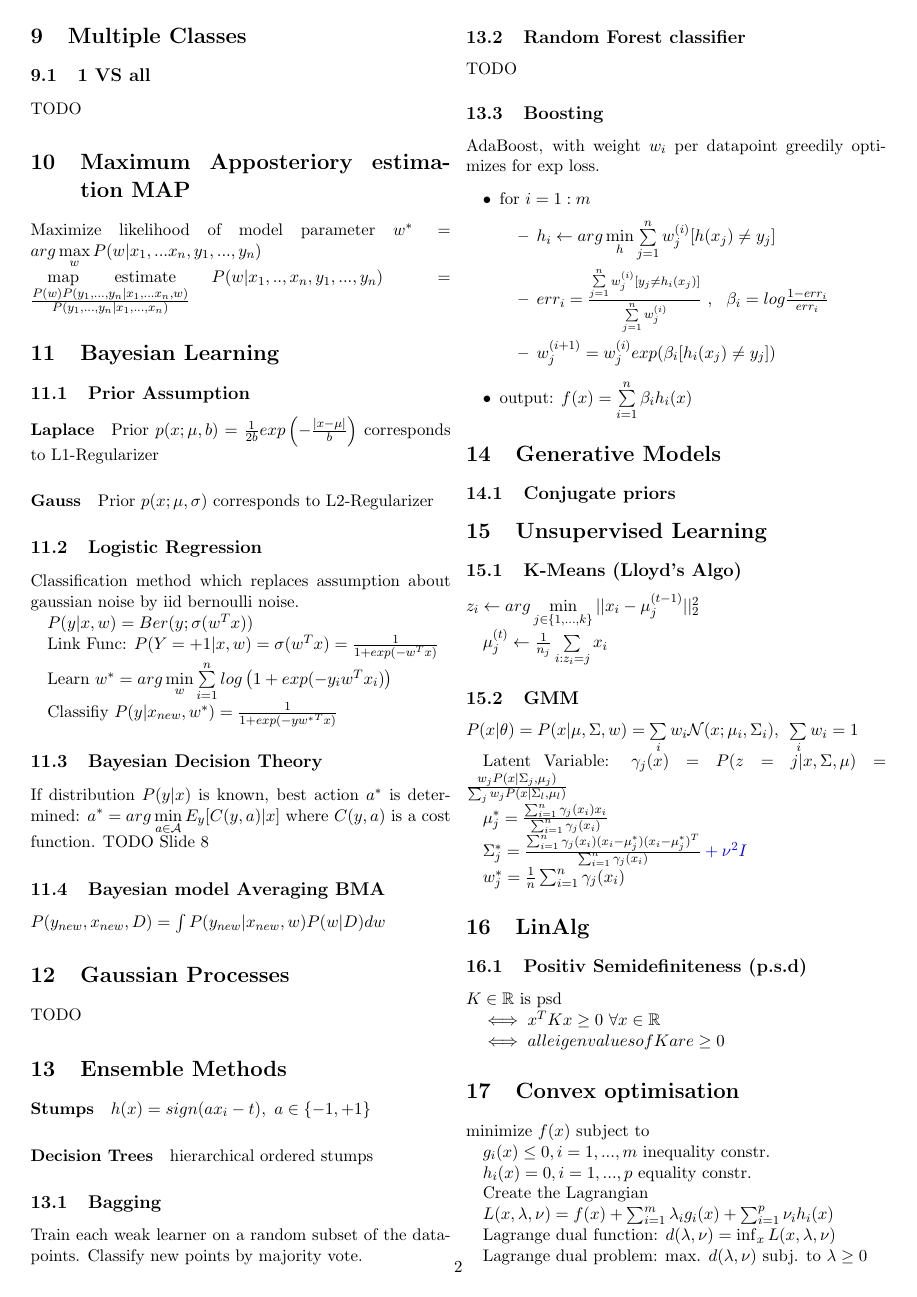
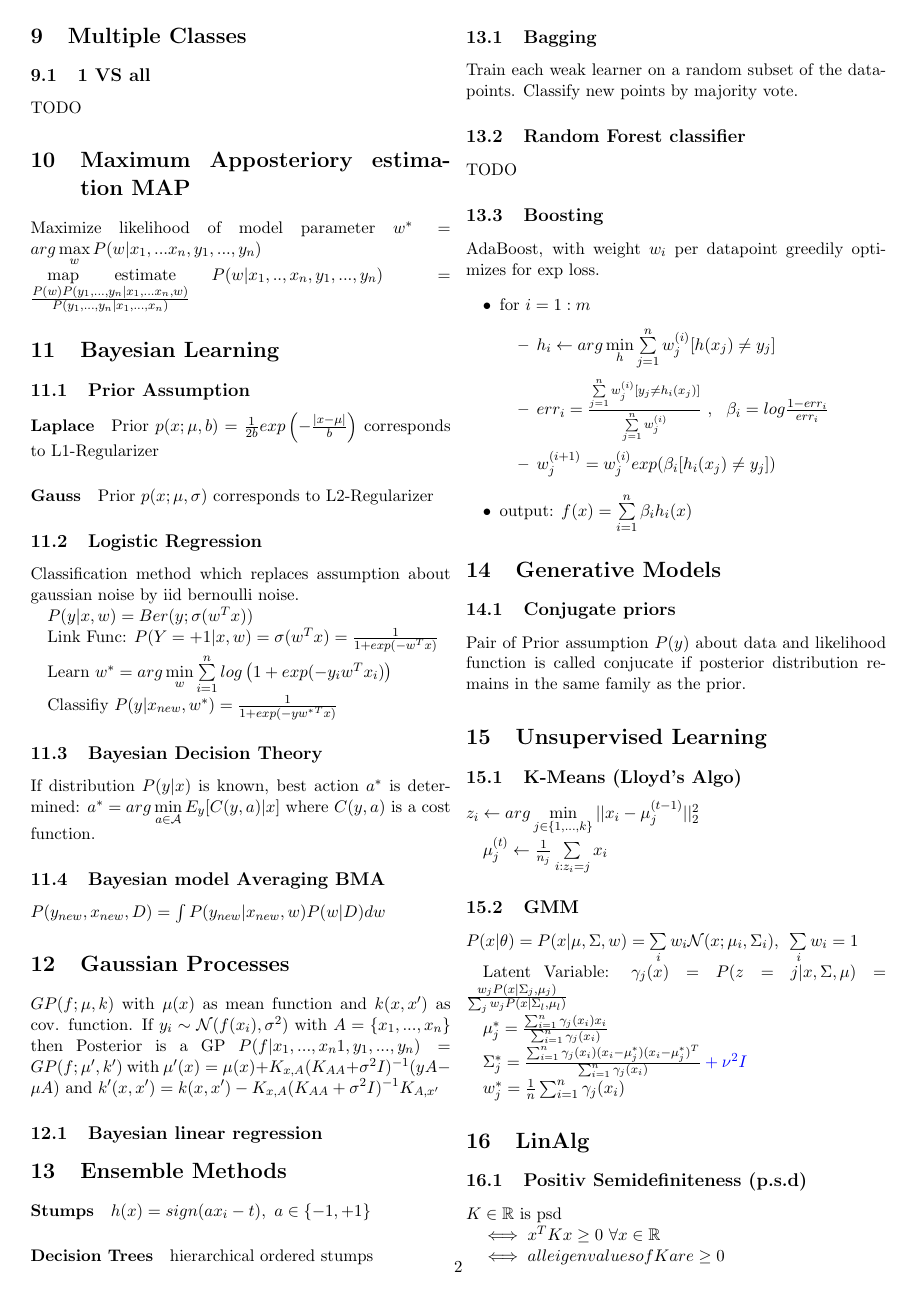
Before and after one commit to ganzm/ml2013, a LaTeX document (99-summary/ml-summary-ganzm.tex): page 2 of 6 before the commit and page 2 of 7 after it. Compiled offline with pdfLaTeX.

Commit message:
add stuff on gaussian processes

```diff
--- a/99-summary/ml-summary-ganzm.tex
+++ b/99-summary/ml-summary-ganzm.tex
@@ -192,7 +192,9 @@ Classifiy $P(y|x_{new}, w^* ) = {1 \over {1+exp(-y{w^*}^Tx)}}$
 
 \subsection{Bayesian Decision Theory}
 
-If distribution $P(y|x)$ is known, best action $a^*$ is determined: $a^* = arg \min \limits_{a \in \mathcal{A}} E_y[C(y,a)|x]$ where $C(y,a)$ is a cost function. TODO Slide 8
+If distribution $P(y|x)$ is known, best action $a^*$ is determined: $a^* = arg \min \limits_{a \in \mathcal{A}} E_y[C(y,a)|x]$ where $C(y,a)$ is a cost function.
+
+% see Slide 8
 
 
 
@@ -204,7 +206,16 @@ If distribution $P(y|x)$ is known, best action $a^*$ is determined: $a^* = arg \
 $P(y_{new}, x_{new}, D) = \int  P(y_{new}|x_{new}, w) P(w|D) dw$
 
 \section{Gaussian Processes}
-TODO
+
+$GP(f; \mu, k)$ with $\mu(x)$ as mean function and $k(x,x')$ as cov. function. If $y_i \sim \mathcal{N}(f(x_i), \sigma^2)$ with $A = \lbrace x_1,...,x_n \rbrace$ then Posterior is a GP $P(f|x_1,...,x_n1,y_1,...,y_n) = GP(f;\mu' , k' )$ with $\mu'(x) = \mu(x) + K _{x,A}(K_{AA}+\sigma^2 I)^{-1}(y A - \mu A)$ and $k' (x,x' ) = k(x,x')  - K_{x,A}(K_{AA} + \sigma^2I )^{-1} K_{A,x'}$
+
+
+% see Slide 9 page 27
+
+\subsection{Bayesian linear regression}
+
+
+
 
 \section{Ensemble Methods}
 
@@ -238,7 +249,7 @@ $,~~\beta_i = log {{1-err_i}\over{err_i}}$
 \section{Generative Models}
 
 \subsection{Conjugate priors}
-
+Pair of Prior assumption $P(y)$ about data and likelihood function is called conjucate if posterior distribution remains in the same family as the prior.
 
 \section{Unsupervised Learning}
 \subsection{K-Means (Lloyd's Algo)}
@@ -272,6 +283,14 @@ $\iff x^TKx \geq 0 ~\forall x \in \mathbb{R}$
 
 $\iff all eigenvalues of K are \geq 0$
 
+
+\section{Differentials}
+
+Chain rule: $ f(g(x)) \frac{d}{dx} = f'(g(x)) \cdot g'(x)$
+
+\subsection{Vector/Matrix differentiation}
+
+$\frac{d}{dx} f(x) = \left[ \frac{\partial f }{\partial x_1} ,...,\frac{\partial f}{\partial x_n} \right]$, $\frac{d}{dx}(b^T x) = \frac{d}{dx} (x^T b) = b$,$\frac{d}{dx}(x^T x) = \frac{d}{dx} (x^T x) = 2x$,$\frac{d}{dx}(x^T A x) = (A^T + A) x$
 
 
 \section{Convex optimisation}
```
Also changed, not shown: 99-summary/ml-summary-ganzm.tex (2 more changed lines).
